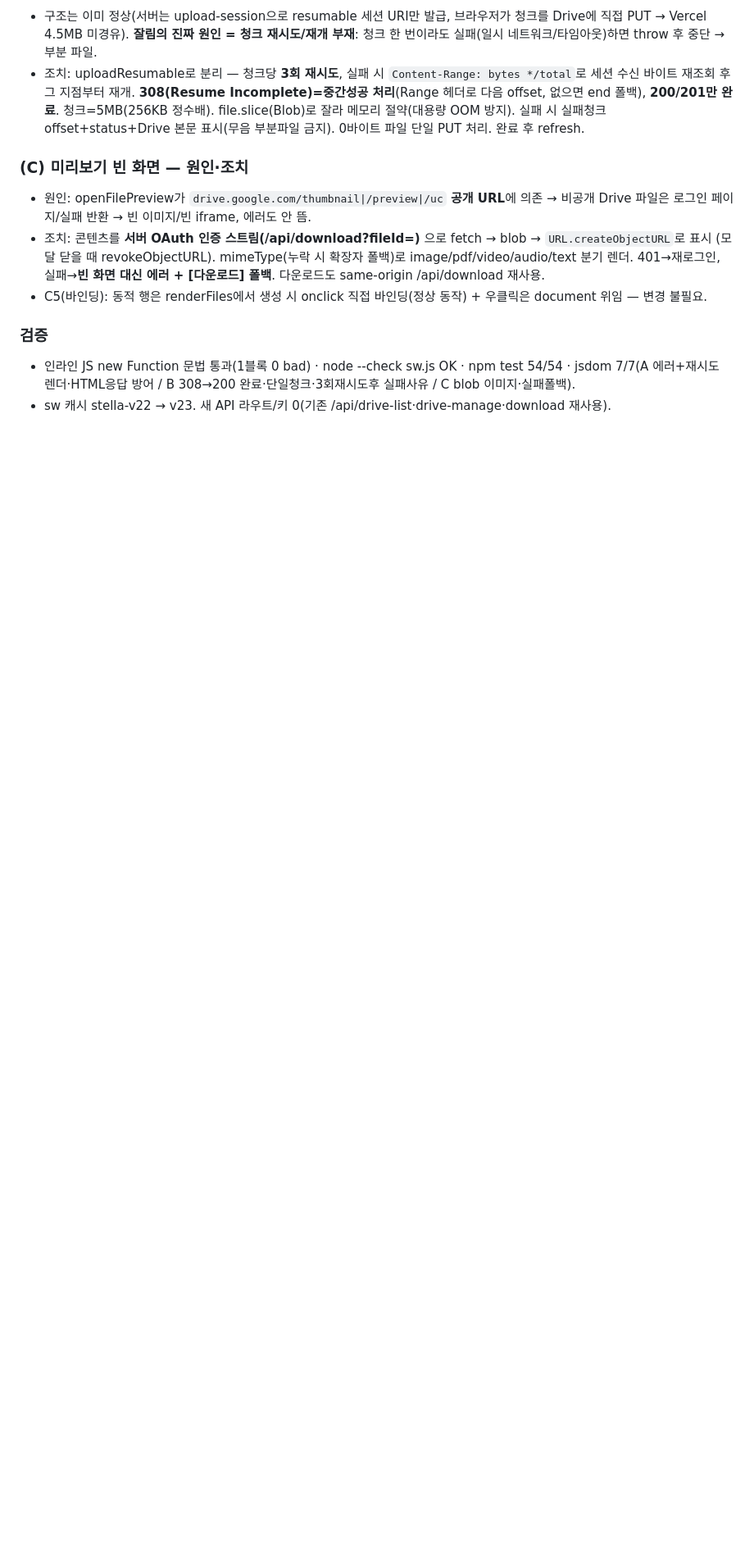
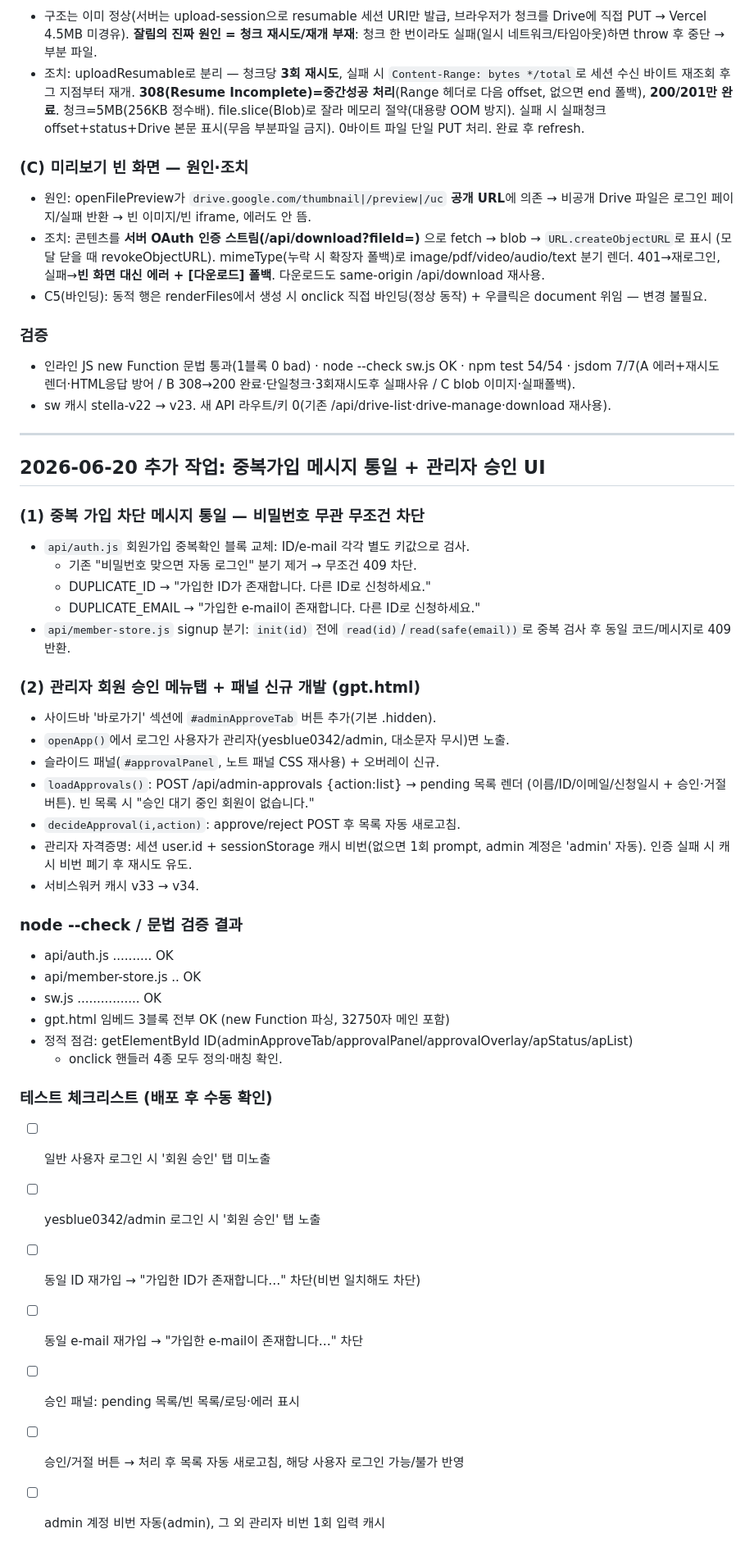
Before and after one commit to yesblue0342-bit/stella-ai-workspace, a Markdown page: PROGRESS.md, the part around the change. Shown at 82% size. Rendered like a GitHub page; blank space fills up the shorter version.

Commit message:
docs(progress): 중복가입 메시지·관리자 승인 UI 작업요약 + node --check 결과 기록

```diff
--- a/PROGRESS.md
+++ b/PROGRESS.md
@@ -107,3 +107,43 @@ STATUS: IN_PROGRESS
 - 인라인 JS new Function 문법 통과(1블록 0 bad) · node --check sw.js OK · npm test 54/54 ·
   jsdom 7/7(A 에러+재시도 렌더·HTML응답 방어 / B 308→200 완료·단일청크·3회재시도후 실패사유 / C blob 이미지·실패폴백).
 - sw 캐시 stella-v22 → v23. 새 API 라우트/키 0(기존 /api/drive-list·drive-manage·download 재사용).
+
+---
+
+## 2026-06-20 추가 작업: 중복가입 메시지 통일 + 관리자 승인 UI
+
+### (1) 중복 가입 차단 메시지 통일 — 비밀번호 무관 무조건 차단
+- `api/auth.js` 회원가입 중복확인 블록 교체: ID/e-mail 각각 별도 키값으로 검사.
+  - 기존 "비밀번호 맞으면 자동 로그인" 분기 제거 → 무조건 409 차단.
+  - DUPLICATE_ID → "가입한 ID가 존재합니다. 다른 ID로 신청하세요."
+  - DUPLICATE_EMAIL → "가입한 e-mail이 존재합니다. 다른 ID로 신청하세요."
+- `api/member-store.js` signup 분기: `init(id)` 전에 `read(id)`/`read(safe(email))`로
+  중복 검사 후 동일 코드/메시지로 409 반환.
+
+### (2) 관리자 회원 승인 메뉴탭 + 패널 신규 개발 (gpt.html)
+- 사이드바 '바로가기' 섹션에 `#adminApproveTab` 버튼 추가(기본 .hidden).
+- `openApp()`에서 로그인 사용자가 관리자(yesblue0342/admin, 대소문자 무시)면 노출.
+- 슬라이드 패널(`#approvalPanel`, 노트 패널 CSS 재사용) + 오버레이 신규.
+- `loadApprovals()`: POST /api/admin-approvals {action:list} → pending 목록 렌더
+  (이름/ID/이메일/신청일시 + 승인·거절 버튼). 빈 목록 시 "승인 대기 중인 회원이 없습니다."
+- `decideApproval(i,action)`: approve/reject POST 후 목록 자동 새로고침.
+- 관리자 자격증명: 세션 user.id + sessionStorage 캐시 비번(없으면 1회 prompt,
+  admin 계정은 'admin' 자동). 인증 실패 시 캐시 비번 폐기 후 재시도 유도.
+- 서비스워커 캐시 v33 → v34.
+
+### node --check / 문법 검증 결과
+- api/auth.js .......... OK
+- api/member-store.js .. OK
+- sw.js ................ OK
+- gpt.html 임베드 <script> 3블록 전부 OK (new Function 파싱, 32750자 메인 포함)
+- 정적 점검: getElementById ID(adminApproveTab/approvalPanel/approvalOverlay/apStatus/apList)
+  + onclick 핸들러 4종 모두 정의·매칭 확인.
+
+### 테스트 체크리스트 (배포 후 수동 확인)
+- [ ] 일반 사용자 로그인 시 '회원 승인' 탭 미노출
+- [ ] yesblue0342/admin 로그인 시 '회원 승인' 탭 노출
+- [ ] 동일 ID 재가입 → "가입한 ID가 존재합니다…" 차단(비번 일치해도 차단)
+- [ ] 동일 e-mail 재가입 → "가입한 e-mail이 존재합니다…" 차단
+- [ ] 승인 패널: pending 목록/빈 목록/로딩·에러 표시
+- [ ] 승인/거절 버튼 → 처리 후 목록 자동 새로고침, 해당 사용자 로그인 가능/불가 반영
+- [ ] admin 계정 비번 자동(admin), 그 외 관리자 비번 1회 입력 캐시
```
